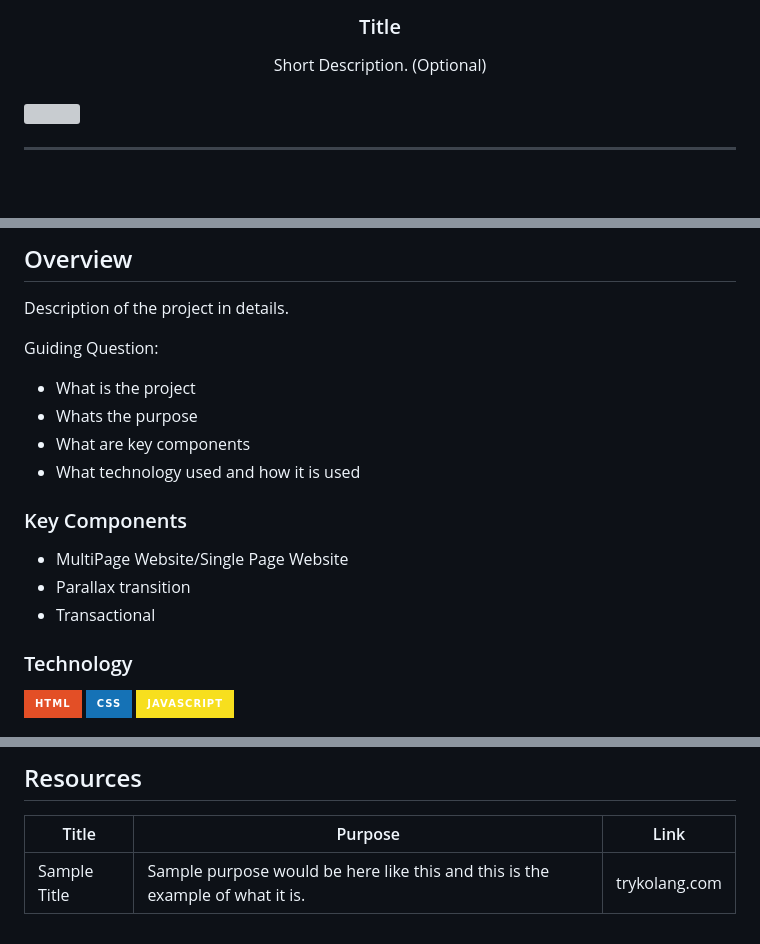
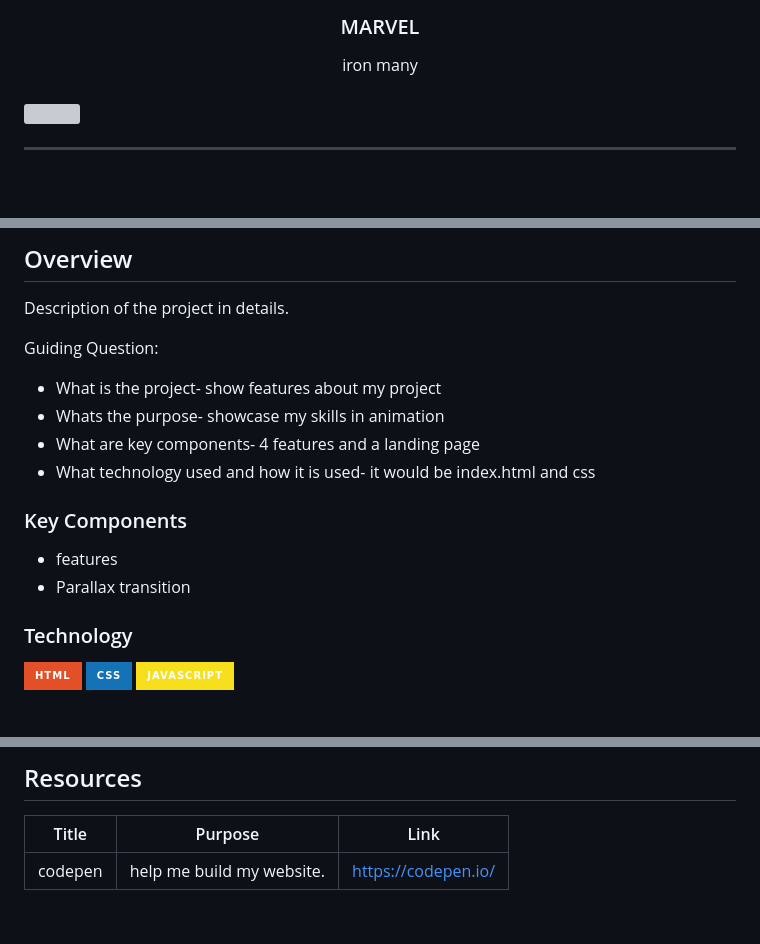
Before and after one commit to Iconiq2/WD-SUNGA-Seatwork4, a Markdown page: readme.md, 3 parts joined by grey strips. Rendered like a GitHub page; badges without logos; grey boxes are pictures that could not be loaded.

```diff
--- a/readme.md
+++ b/readme.md
@@ -10,10 +10,10 @@
   </a>
 <!-- TODO: Change Title to the name of the title of your Project -->
-  <h3 align="center">Title</h3>
+  <h3 align="center">MARVEL</h3>
 </div>
 <!-- TODO: Make a short description -->
 <div align="center">
-  Short Description. (Optional)
+  iron many
 </div>
 
 <br />
@@ -60,17 +60,17 @@
 Description of the project in details.
 
 Guiding Question:
-- What is the project
-- Whats the purpose
-- What are key components
-- What technology used and how it is used
+- What is the project- show features about my project
+- Whats the purpose- showcase my skills in animation
+- What are key components- 4 features and a landing page
+- What technology used and how it is used- it would be index.html and css
 
 ### Key Components
 <!-- TODO: List of Key Components -->
 <!-- The following are just sample -->
-- MultiPage Website/Single Page Website
+- features
 - Parallax transition
-- Transactional
+
 
 ### Technology
 <!-- TODO: List of Technology Used -->
@@ -117,4 +117,4 @@ WD-ProjectName
 <!-- TODO: Add References -->
 | Title | Purpose | Link |
 |-|-|-|
-| Sample Title | Sample purpose would be here like this and this is the example of what it is. | trykolang.com |
+| codepen | help me build my website. | https://codepen.io/ |
```
Also changed, not shown: other parts of readme.md (+2 -2 lines).
